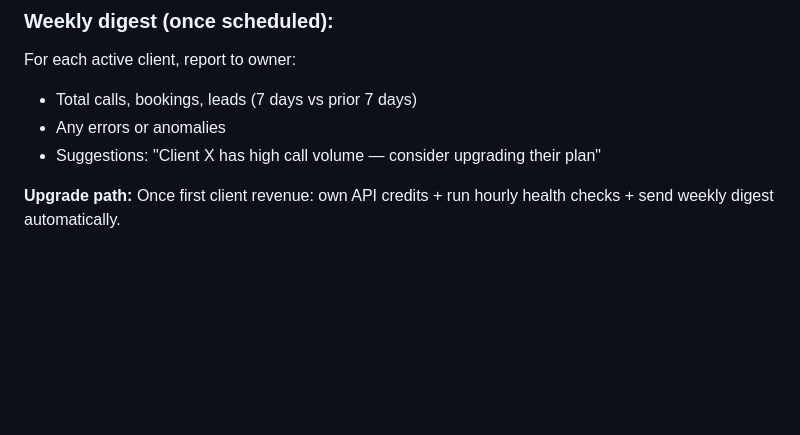
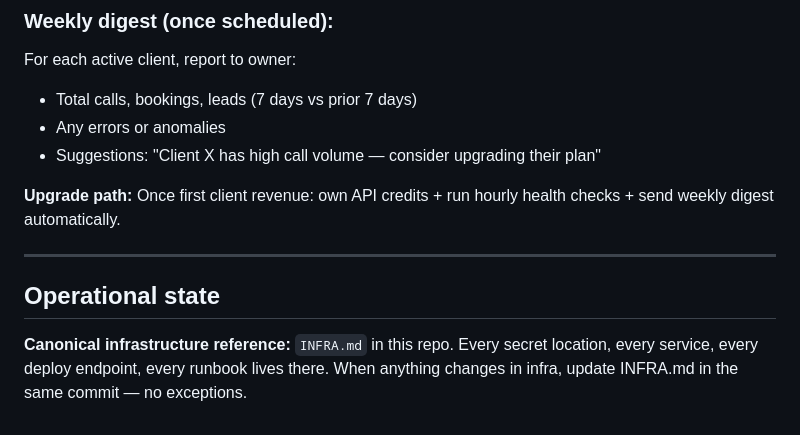
Before and after one commit to scruge1/CallMeIE, a Markdown page: CLAUDE.md, the part around the change. Rendered like a GitHub page; blank space fills up the shorter version.

```diff
--- a/CLAUDE.md
+++ b/CLAUDE.md
@@ -197,3 +197,11 @@ For each active client, report to owner:
 - Suggestions: "Client X has high call volume — consider upgrading their plan"
 
 **Upgrade path:** Once first client revenue: own API credits + run hourly health checks + send weekly digest automatically.
+
+---
+
+## Operational state
+
+**Canonical infrastructure reference:** `INFRA.md` in this repo.
+Every secret location, every service, every deploy endpoint, every runbook lives there.
+When anything changes in infra, update INFRA.md in the same commit — no exceptions.
```
Also changed, not shown: INFRA.md (added, +403 -0 lines).
